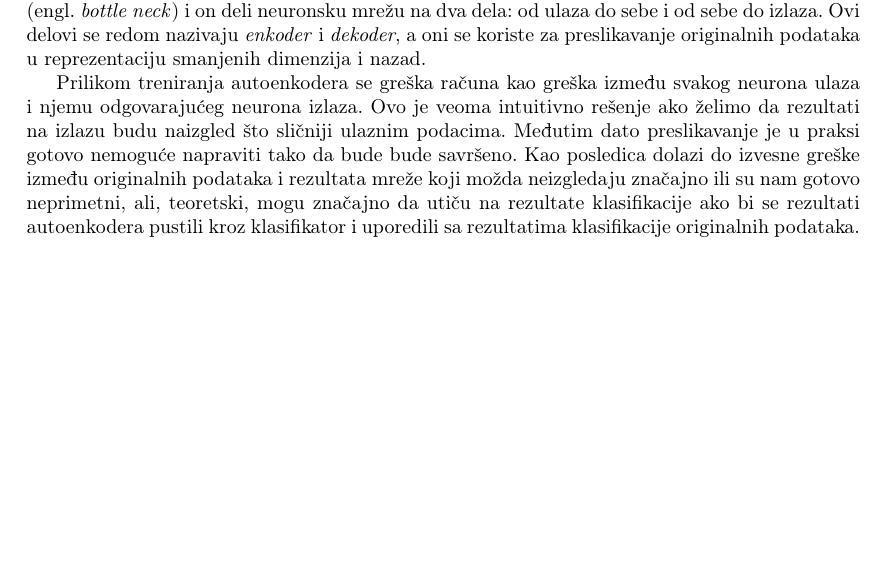
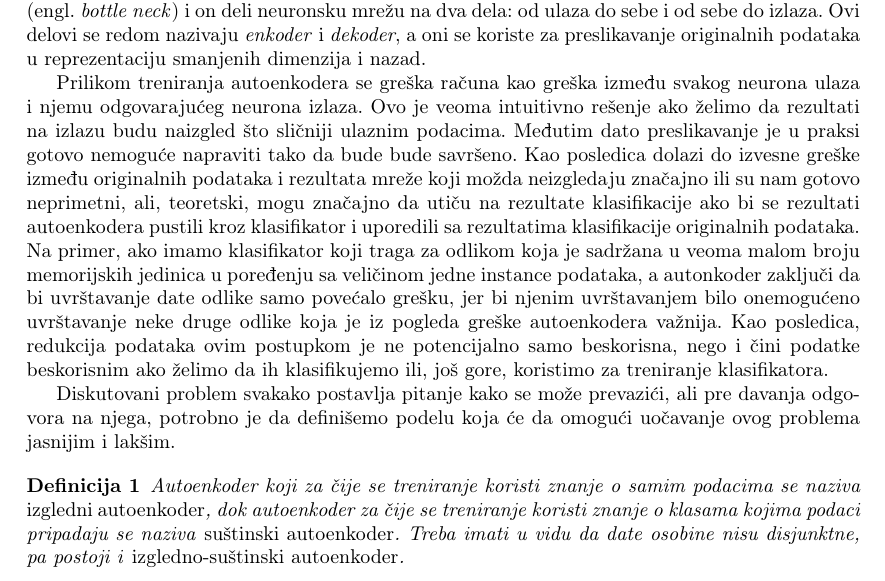
Before and after one commit to mvujas/key-features-net, a LaTeX document (Seminarski rad D/Seminarski rad.tex): part of page 4 of 6, cut so that both start at the same text, the shorter picture padded with empty space. Compiled offline with pdfLaTeX.

Commit message:
Definicija izglednog i sustinskog autoenkodera dodata

```diff
--- a/Seminarski rad D/Seminarski rad.tex
+++ b/Seminarski rad D/Seminarski rad.tex
@@ -14,6 +14,9 @@
 \date{Novi Sad, jul 2020}
 
 \graphicspath{{img}}
+
+\newtheorem{definition}{Definicija}
+
 
 % tabularx columns
 \newcolumntype{Y}{>{\centering\arraybackslash}X}
@@ -92,6 +95,14 @@
 	Ovo je veoma intuitivno re\v senje ako \v zelimo da rezultati na izlazu budu naizgled \v sto sli\v cniji ulaznim podacima.
 	Me\dj utim dato preslikavanje je u praksi gotovo nemogu\'ce napraviti tako da bude bude savr\v seno.
 	Kao posledica dolazi do izvesne gre\v ske izme\dj u originalnih podataka i rezultata mre\v ze koji mo\v zda neizgledaju zna\v cajno ili su nam gotovo neprimetni, ali, teoretski, mogu zna\v cajno da uti\v cu na rezultate klasifikacije ako bi se rezultati autoenkodera pustili kroz klasifikator i uporedili sa rezultatima klasifikacije originalnih podataka.
+	Na primer, ako imamo klasifikator koji traga za odlikom koja je sadr\v zana u veoma malom broju memorijskih jedinica u pore\dj enju sa veli\v cinom jedne instance podataka, a autonkoder zaklju\v ci da bi uvr\v stavanje date odlike samo pove\'calo gre\v sku, jer bi njenim uvr\v stavanjem bilo onemogu\'ceno uvr\v stavanje neke druge odlike koja je iz pogleda gre\v ske autoenkodera va\v znija.
+	Kao posledica, redukcija podataka ovim postupkom je ne potencijalno samo beskorisna, nego i \v cini podatke beskorisnim ako \v zelimo da ih klasifikujemo ili, jo\v s gore, koristimo za treniranje klasifikatora.
+
+	Diskutovani problem svakako postavlja pitanje kako se mo\v ze prevazi\'ci, ali pre davanja odgovora na njega, potrobno je da defini\v semo podelu koja \'ce da omogu\'ci uo\v cavanje ovog problema jasnijim i lak\v sim.
+
+	\begin{definition}
+		Autoenkoder koji za \v cije se treniranje koristi znanje o samim podacima se naziva \emph{izgledni autoenkoder}, dok autoenkoder za \v cije se treniranje koristi znanje o klasama kojima podaci pripadaju se naziva \emph{su\v stinski autoenkoder}. Treba imati u vidu da date osobine nisu disjunktne, pa postoji i \emph{izgledno-su\v stinski autoenkoder}.
+	\end{definition}
 
 
 
```
Also changed, not shown: Seminarski rad D/Seminarski rad.pdf.
